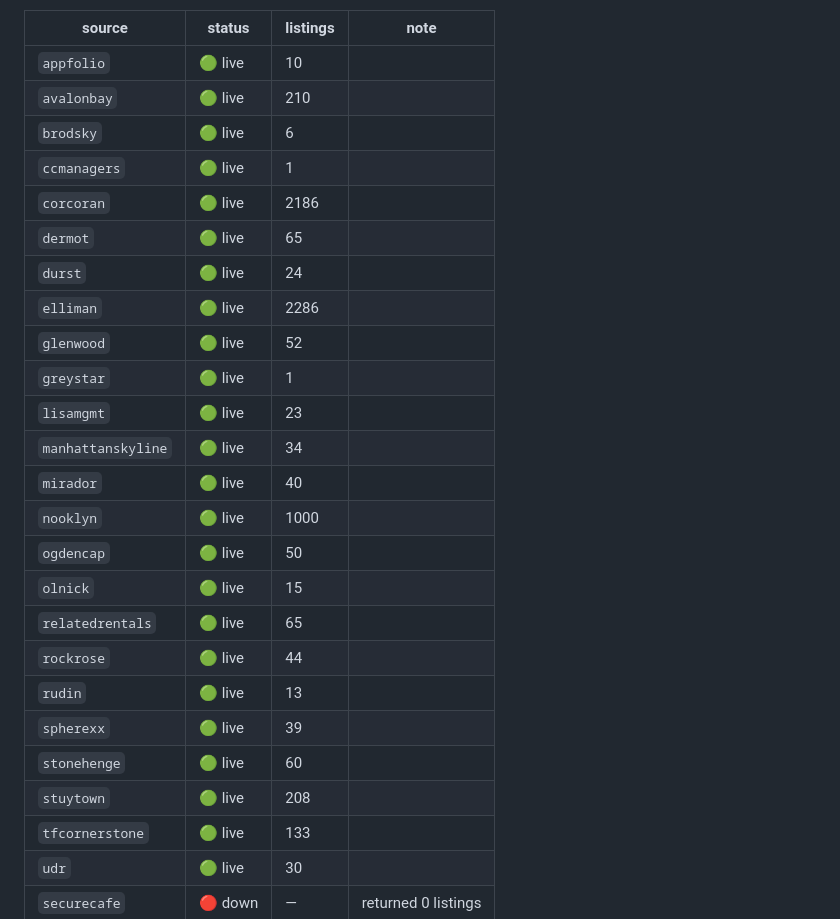
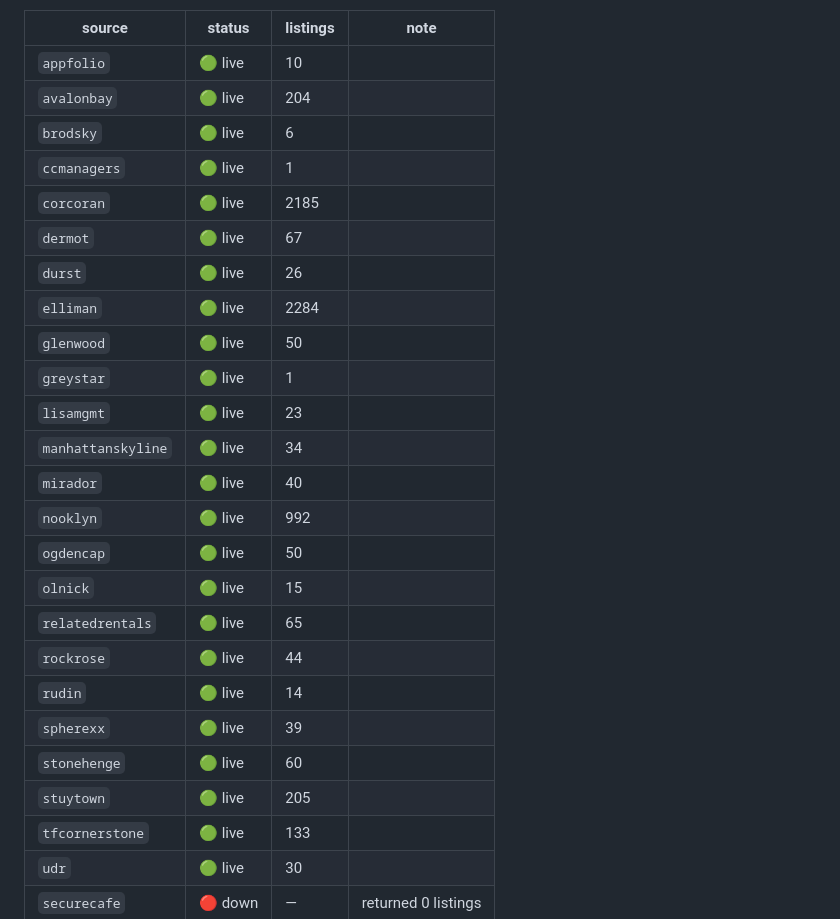
Before and after one commit to pauljump/pricefixed, a Markdown page: README.md, the part around one of its changes. Drawn GitHub-style.

Commit message:
chore: refresh feed status [skip ci]

```diff
--- a/README.md
+++ b/README.md
@@ -155,27 +155,27 @@ shows up as broken, not as silence.
 | source | status | listings | note |
 |---|---|---|---|
 | `appfolio` | 🟢 live | 10 |  |
-| `avalonbay` | 🟢 live | 210 |  |
+| `avalonbay` | 🟢 live | 204 |  |
 | `brodsky` | 🟢 live | 6 |  |
 | `ccmanagers` | 🟢 live | 1 |  |
-| `corcoran` | 🟢 live | 2186 |  |
-| `dermot` | 🟢 live | 65 |  |
-| `durst` | 🟢 live | 24 |  |
-| `elliman` | 🟢 live | 2286 |  |
-| `glenwood` | 🟢 live | 52 |  |
+| `corcoran` | 🟢 live | 2185 |  |
+| `dermot` | 🟢 live | 67 |  |
+| `durst` | 🟢 live | 26 |  |
+| `elliman` | 🟢 live | 2284 |  |
+| `glenwood` | 🟢 live | 50 |  |
 | `greystar` | 🟢 live | 1 |  |
 | `lisamgmt` | 🟢 live | 23 |  |
 | `manhattanskyline` | 🟢 live | 34 |  |
 | `mirador` | 🟢 live | 40 |  |
-| `nooklyn` | 🟢 live | 1000 |  |
+| `nooklyn` | 🟢 live | 992 |  |
 | `ogdencap` | 🟢 live | 50 |  |
 | `olnick` | 🟢 live | 15 |  |
 | `relatedrentals` | 🟢 live | 65 |  |
 | `rockrose` | 🟢 live | 44 |  |
-| `rudin` | 🟢 live | 13 |  |
+| `rudin` | 🟢 live | 14 |  |
 | `spherexx` | 🟢 live | 39 |  |
 | `stonehenge` | 🟢 live | 60 |  |
-| `stuytown` | 🟢 live | 208 |  |
+| `stuytown` | 🟢 live | 205 |  |
 | `tfcornerstone` | 🟢 live | 133 |  |
 | `udr` | 🟢 live | 30 |  |
 | `securecafe` | 🔴 down | — | returned 0 listings |
```
Also changed, not shown: other parts of README.md (+1 -1 lines).
